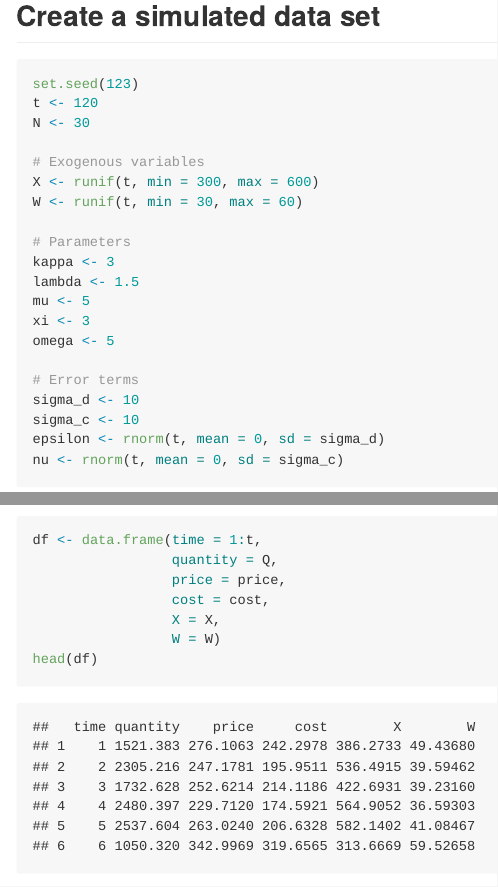
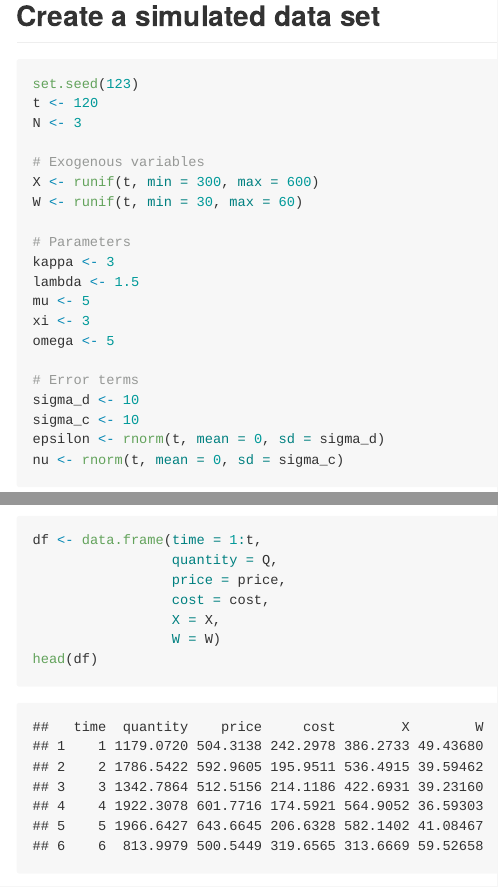
Before and after one commit to TomoyaOzawa-DA/Temp, an R Markdown document (Demand_Estimation.Rmd): the page in a window 1100 px wide, from 1160 px down, and a second part further down, joined at a grey line. Rendered offline with R 4.5, knitr and Pandoc, with nearby package versions; long lines of code are wrapped.

Commit message:
change firm number

````diff
--- a/Demand_Estimation.Rmd
+++ b/Demand_Estimation.Rmd
@@ -45,7 +45,7 @@ $$
 ```{r}
 set.seed(123)
 t <- 120
-N <- 30
+N <- 3
 
 # Exogenous variables
 X <- runif(t, min = 300, max = 600)
````
Also changed, not shown: Demand_Estimation.md, Demand_Estimation_files/figure-gfm/unnamed-chunk-21-1.png, Demand_Estimation_files/figure-gfm/unnamed-chunk-22-1.png, Demand_Estimation.Rmd (1 more changed lines).
